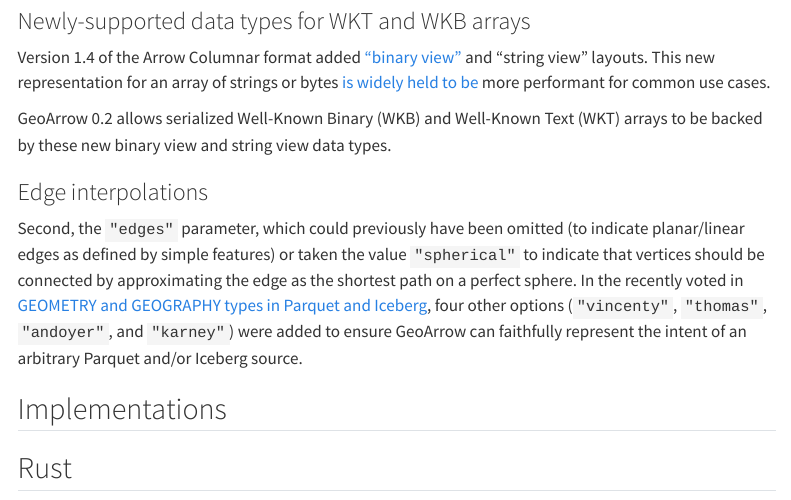
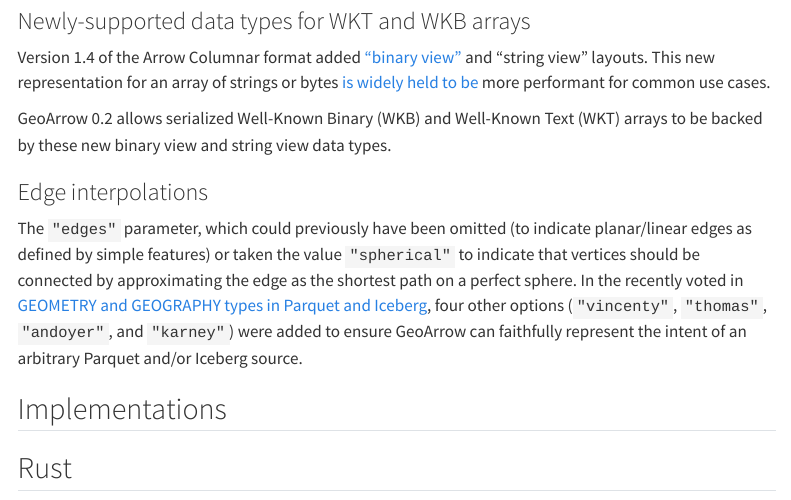
Before and after one commit to geoarrow/geoarrow.github.io, a Quarto document (post/release-0-2.qmd): the page in a window 1100 px wide, from 3660 px down. Rendered offline with R 4.5, knitr and Pandoc in place of Quarto, with nearby package versions; menus at the side of the page are left out; long lines of code are wrapped.

Commit message:
Update post/release-0-2.qmd
Co-authored-by: Joris Van den Bossche <jorisvandenbossche@gmail.com>

```diff
--- a/post/release-0-2.qmd
+++ b/post/release-0-2.qmd
@@ -138,7 +138,7 @@
 
 ### Edge interpolations
 
-Second, the `"edges"` parameter, which could previously have been omitted (to indicate
+The `"edges"` parameter, which could previously have been omitted (to indicate
 planar/linear edges as defined by simple features) or taken the value `"spherical"`
 to indicate that vertices should be connected by approximating the edge as the
 shortest path on a perfect sphere. In the recently voted in
```
